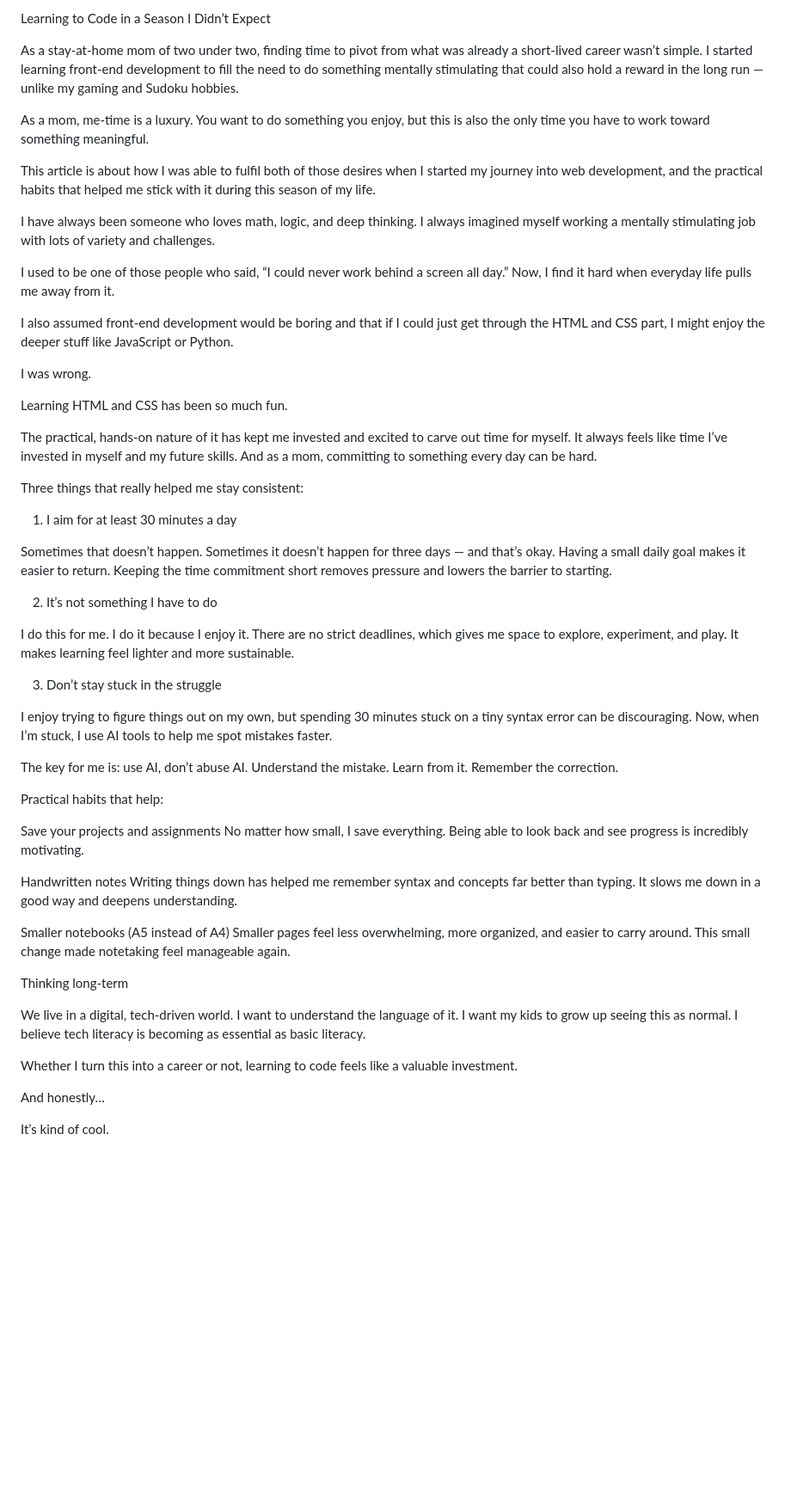
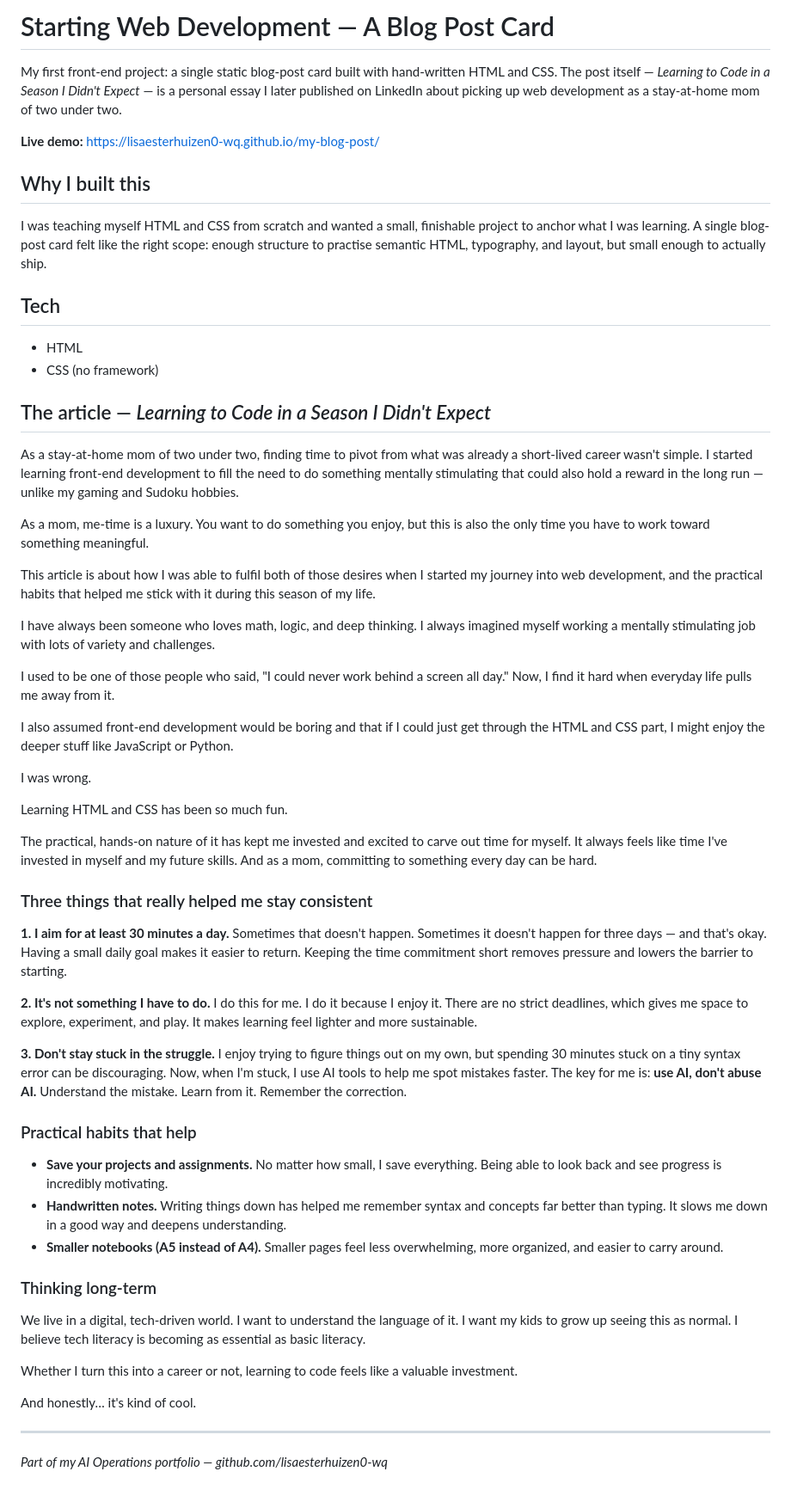
Before and after one commit to lisaesterhuizen0-wq/my-blog-post, a Markdown page: README.md, the part around the change. Shown at 86% size. Drawn GitHub-style; blank space fills up the shorter version.

Commit message:
Polish README with portfolio framing; preserve essay content

```diff
--- a/README.md
+++ b/README.md
@@ -1,16 +1,29 @@
-Learning to Code in a Season I Didn’t Expect
+# Starting Web Development — A Blog Post Card
 
-As a stay-at-home mom of two under two, finding time to pivot from what was already a short-lived career wasn’t simple. I started learning front-end development to fill the need to do something mentally stimulating that could also hold a reward in the long run — unlike my gaming and Sudoku hobbies.
+My first front-end project: a single static blog-post card built with hand-written HTML and CSS. The post itself — *Learning to Code in a Season I Didn't Expect* — is a personal essay I later published on LinkedIn about picking up web development as a stay-at-home mom of two under two.
+
+**Live demo:** https://lisaesterhuizen0-wq.github.io/my-blog-post/
+
+## Why I built this
+
+I was teaching myself HTML and CSS from scratch and wanted a small, finishable project to anchor what I was learning. A single blog-post card felt like the right scope: enough structure to practise semantic HTML, typography, and layout, but small enough to actually ship.
+
+## Tech
+
+- HTML
+- CSS (no framework)
+
+## The article — *Learning to Code in a Season I Didn't Expect*
+
+As a stay-at-home mom of two under two, finding time to pivot from what was already a short-lived career wasn't simple. I started learning front-end development to fill the need to do something mentally stimulating that could also hold a reward in the long run — unlike my gaming and Sudoku hobbies.
 
 As a mom, me-time is a luxury. You want to do something you enjoy, but this is also the only time you have to work toward something meaningful.
 
 This article is about how I was able to fulfil both of those desires when I started my journey into web development, and the practical habits that helped me stick with it during this season of my life.
 
-
-
 I have always been someone who loves math, logic, and deep thinking. I always imagined myself working a mentally stimulating job with lots of variety and challenges.
 
-I used to be one of those people who said, “I could never work behind a screen all day.” Now, I find it hard when everyday life pulls me away from it.
+I used to be one of those people who said, "I could never work behind a screen all day." Now, I find it hard when everyday life pulls me away from it.
 
 I also assumed front-end development would be boring and that if I could just get through the HTML and CSS part, I might enjoy the deeper stuff like JavaScript or Python.
 
@@ -18,46 +31,30 @@ I was wrong.
 
 Learning HTML and CSS has been so much fun.
 
-The practical, hands-on nature of it has kept me invested and excited to carve out time for myself. It always feels like time I’ve invested in myself and my future skills. And as a mom, committing to something every day can be hard.
+The practical, hands-on nature of it has kept me invested and excited to carve out time for myself. It always feels like time I've invested in myself and my future skills. And as a mom, committing to something every day can be hard.
 
+### Three things that really helped me stay consistent
 
+**1. I aim for at least 30 minutes a day.** Sometimes that doesn't happen. Sometimes it doesn't happen for three days — and that's okay. Having a small daily goal makes it easier to return. Keeping the time commitment short removes pressure and lowers the barrier to starting.
 
-Three things that really helped me stay consistent:
+**2. It's not something I have to do.** I do this for me. I do it because I enjoy it. There are no strict deadlines, which gives me space to explore, experiment, and play. It makes learning feel lighter and more sustainable.
 
-1. I aim for at least 30 minutes a day
+**3. Don't stay stuck in the struggle.** I enjoy trying to figure things out on my own, but spending 30 minutes stuck on a tiny syntax error can be discouraging. Now, when I'm stuck, I use AI tools to help me spot mistakes faster. The key for me is: **use AI, don't abuse AI.** Understand the mistake. Learn from it. Remember the correction.
 
-Sometimes that doesn’t happen. Sometimes it doesn’t happen for three days — and that’s okay. Having a small daily goal makes it easier to return. Keeping the time commitment short removes pressure and lowers the barrier to starting.
+### Practical habits that help
 
-2. It’s not something I have to do
+- **Save your projects and assignments.** No matter how small, I save everything. Being able to look back and see progress is incredibly motivating.
+- **Handwritten notes.** Writing things down has helped me remember syntax and concepts far better than typing. It slows me down in a good way and deepens understanding.
+- **Smaller notebooks (A5 instead of A4).** Smaller pages feel less overwhelming, more organized, and easier to carry around.
 
-I do this for me. I do it because I enjoy it. There are no strict deadlines, which gives me space to explore, experiment, and play. It makes learning feel lighter and more sustainable.
-
-3. Don’t stay stuck in the struggle
-
-I enjoy trying to figure things out on my own, but spending 30 minutes stuck on a tiny syntax error can be discouraging. Now, when I’m stuck, I use AI tools to help me spot mistakes faster.
-
-The key for me is: use AI, don’t abuse AI.
-Understand the mistake. Learn from it. Remember the correction.
-
-
-
-Practical habits that help:
-
-Save your projects and assignments
-No matter how small, I save everything. Being able to look back and see progress is incredibly motivating.
-
-Handwritten notes
-Writing things down has helped me remember syntax and concepts far better than typing. It slows me down in a good way and deepens understanding.
-
-Smaller notebooks (A5 instead of A4)
-Smaller pages feel less overwhelming, more organized, and easier to carry around. This small change made notetaking feel manageable again.
-
-Thinking long-term
+### Thinking long-term
 
 We live in a digital, tech-driven world. I want to understand the language of it. I want my kids to grow up seeing this as normal. I believe tech literacy is becoming as essential as basic literacy.
 
 Whether I turn this into a career or not, learning to code feels like a valuable investment.
 
-And honestly…
+And honestly… it's kind of cool.
 
-It’s kind of cool.
+---
+
+*Part of my AI Operations portfolio — github.com/lisaesterhuizen0-wq*
```
